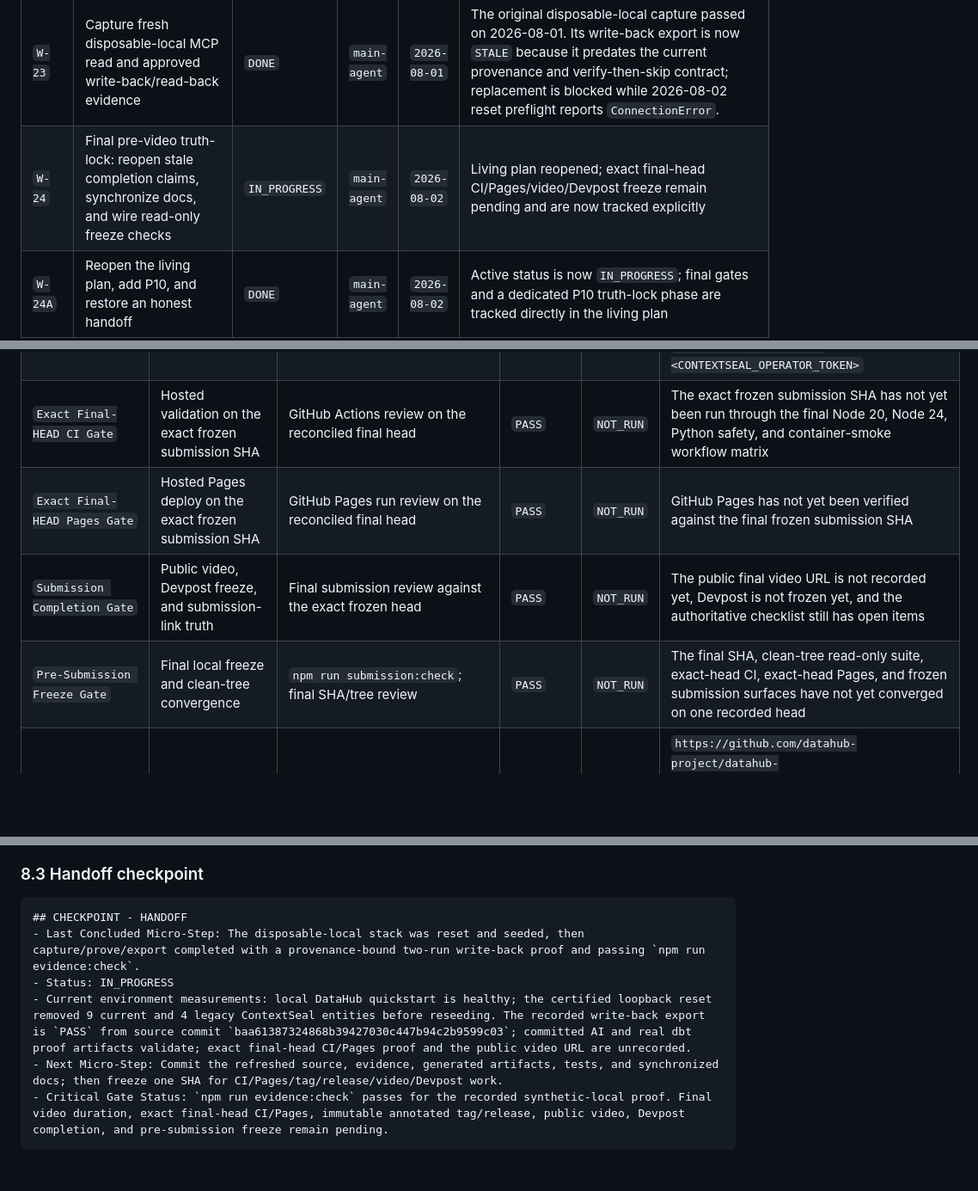
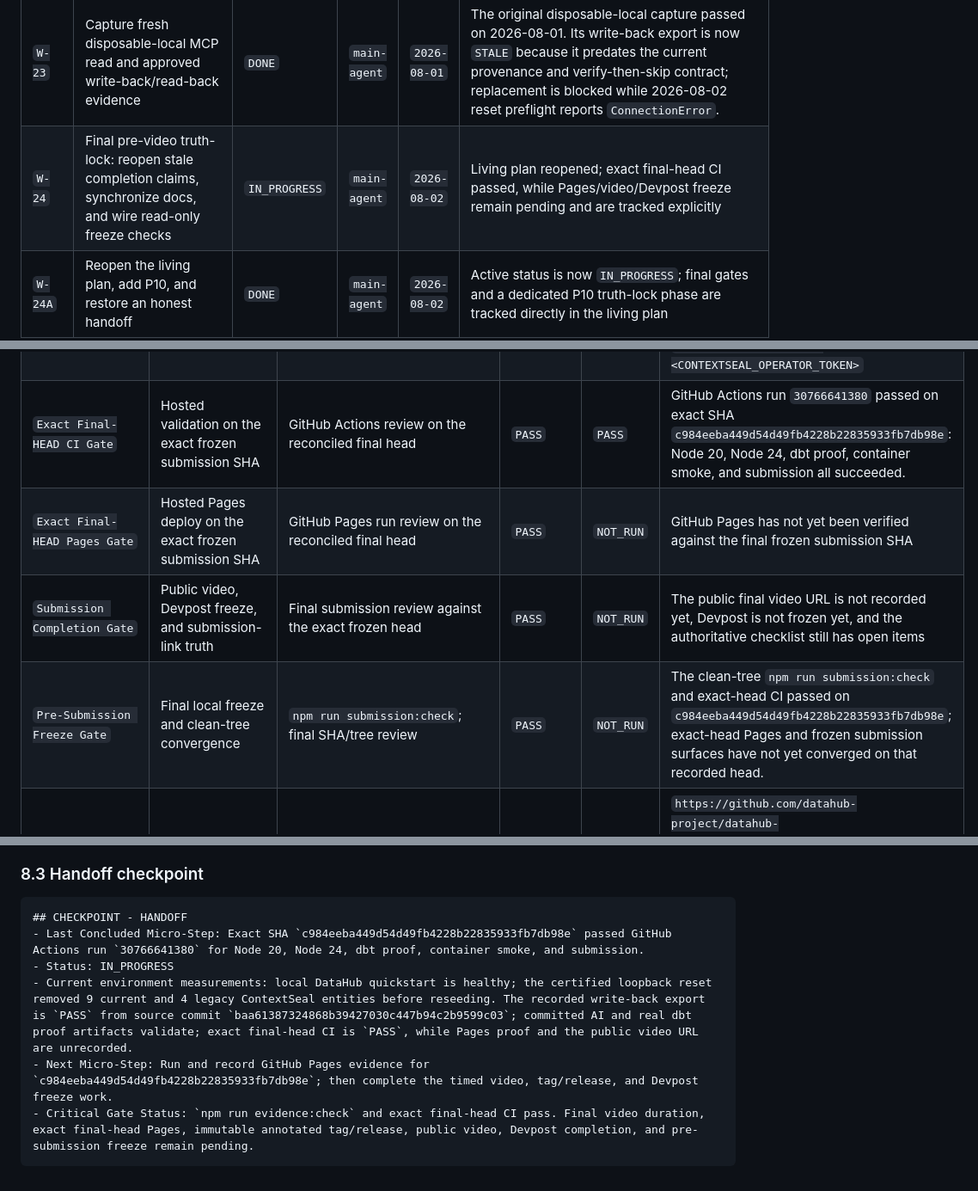
Before and after one commit to zyganali-glitch/ContextSeal, a Markdown page: plans/PLAN_20260721_contextseal_hackathon_win.md, 3 parts joined by grey strips. Shown at 86% size. Drawn GitHub-style; blank space fills up the shorter version.

````diff
--- a/plans/PLAN_20260721_contextseal_hackathon_win.md
+++ b/plans/PLAN_20260721_contextseal_hackathon_win.md
@@ -341,7 +341,7 @@ These rows are binding execution specs. If implementation diverges, the plan mus
 | `W-21` | Mechanically enforce plan closure, dependency, and handoff integrity | `DONE` | `main-agent` | `2026-08-01` | `scripts/check-plan-integrity.js`, `tests/plan-integrity.test.js`, and `npm run check` now reject missing handoff fields, invalid evidence states, closed phases with open dependencies, and closed phases whose required gates are not `PASS`; `npm run validate` passed |
 | `W-22` | Capture live raw MCP evidence before datahub-mode analysis and make the UI order truthful | `DONE` | `main-agent` | `2026-08-01` | `src/datahub/analysis.js` captures and closes raw MCP reads before deterministic datahub-mode analysis; focused tests prove ordering, fixture impact retention, and fail-closed cleanup; fixture browser review and `npm run validate` passed |
 | `W-23` | Capture fresh disposable-local MCP read and approved write-back/read-back evidence | `DONE` | `main-agent` | `2026-08-01` | The original disposable-local capture passed on 2026-08-01. Its write-back export is now `STALE` because it predates the current provenance and verify-then-skip contract; replacement is blocked while 2026-08-02 reset preflight reports `ConnectionError`. |
-| `W-24` | Final pre-video truth-lock: reopen stale completion claims, synchronize docs, and wire read-only freeze checks | `IN_PROGRESS` | `main-agent` | `2026-08-02` | Living plan reopened; exact final-head CI/Pages/video/Devpost freeze remain pending and are now tracked explicitly |
+| `W-24` | Final pre-video truth-lock: reopen stale completion claims, synchronize docs, and wire read-only freeze checks | `IN_PROGRESS` | `main-agent` | `2026-08-02` | Living plan reopened; exact final-head CI passed, while Pages/video/Devpost freeze remain pending and are tracked explicitly |
 | `W-24A` | Reopen the living plan, add P10, and restore an honest handoff | `DONE` | `main-agent` | `2026-08-02` | Active status is now `IN_PROGRESS`; final gates and a dedicated P10 truth-lock phase are tracked directly in the living plan |
 | `W-24B` | Bind plan integrity to checklist state, Devpost placeholder state, and committed AI/dbt proof artifacts | `DONE` | `main-agent` | `2026-08-02` | `scripts/check-plan-integrity.js` and `tests/plan-integrity.test.js` now fail closed when placeholders, unchecked checklist items, or missing proof artifacts contradict plan closure |
 | `W-24C` | Sync live-mode docs, helper scripts, and environment surfaces to the exact operator contract and MCP pin | `DONE` | `main-agent` | `2026-08-02` | README, Turkish README, live setup guides, `.env.example`, `scripts/run-live-proof.js`, and `scripts/recover-w23.ps1` now converge on `mcp-server-datahub@0.6.0`, `Authorization: Bearer`, and the target allowlist contract |
@@ -426,10 +426,10 @@ These rows are binding execution specs. If implementation diverges, the plan mus
 | `No-Paid-Dependency Gate` | New roadmap work | Dependency and tool review | `PASS` | `PASS` | Roadmap constrained to free/open-source/local-first paths |
 | `Submission Surface Parity Gate` | README, Devpost, judging docs, UI copy | Cross-surface diff review | `PASS` | `PASS` | English and Turkish parity review passed on 2026-08-01; `npm run validate` passed and targeted scans found no stale category, duration, tool-name, path, or evidence-boundary claims |
 | `Live Documentation Contract Gate` | Live-mode docs, helper scripts, and environment surfaces | `node --test tests/documentation-contracts.test.js`; targeted contract review | `PASS` | `PASS` | README, Turkish README, live setup guides, `.env.example`, and helper scripts now agree on `mcp-server-datahub@0.6.0`, `CONTEXTSEAL_OPERATOR_TOKEN`, non-empty `CONTEXTSEAL_ALLOWED_TARGET_URNS`, and `Authorization: Bearer <CONTEXTSEAL_OPERATOR_TOKEN>` |
-| `Exact Final-HEAD CI Gate` | Hosted validation on the exact frozen submission SHA | GitHub Actions review on the reconciled final head | `PASS` | `NOT_RUN` | The exact frozen submission SHA has not yet been run through the final Node 20, Node 24, Python safety, and container-smoke workflow matrix |
+| `Exact Final-HEAD CI Gate` | Hosted validation on the exact frozen submission SHA | GitHub Actions review on the reconciled final head | `PASS` | `PASS` | GitHub Actions run `30766641380` passed on exact SHA `c984eeba449d54d49fb4228b22835933fb7db98e`: Node 20, Node 24, dbt proof, container smoke, and submission all succeeded. |
 | `Exact Final-HEAD Pages Gate` | Hosted Pages deploy on the exact frozen submission SHA | GitHub Pages run review on the reconciled final head | `PASS` | `NOT_RUN` | GitHub Pages has not yet been verified against the final frozen submission SHA |
 | `Submission Completion Gate` | Public video, Devpost freeze, and submission-link truth | Final submission review against the exact frozen head | `PASS` | `NOT_RUN` | The public final video URL is not recorded yet, Devpost is not frozen yet, and the authoritative checklist still has open items |
-| `Pre-Submission Freeze Gate` | Final local freeze and clean-tree convergence | `npm run submission:check`; final SHA/tree review | `PASS` | `NOT_RUN` | The final SHA, clean-tree read-only suite, exact-head CI, exact-head Pages, and frozen submission surfaces have not yet converged on one recorded head |
+| `Pre-Submission Freeze Gate` | Final local freeze and clean-tree convergence | `npm run submission:check`; final SHA/tree review | `PASS` | `NOT_RUN` | The clean-tree `npm run submission:check` and exact-head CI passed on `c984eeba449d54d49fb4228b22835933fb7db98e`; exact-head Pages and frozen submission surfaces have not yet converged on that recorded head. |
 | `Maintainer Traction Gate` | PR and outreach surfaces | Public comment/outreach evidence | `PASS` | `PASS` | `https://github.com/datahub-project/datahub-skills/pull/35#issuecomment-5150779939`, published by `zyganali-glitch` at `2026-08-01T09:12:56Z`; public PR-page verification on 2026-08-02 records `OPEN / NOT MERGED / AWAITING MAINTAINER REVIEW` |
 | `Stretch Proof Gate` | Chosen extra upgrade only after core closure | Focused validation for chosen stretch | `PASS` | `PASS` | Typed downstream summary code and focused live-context tests pass; the fresh recorded write-back export preserves the current synthetic-local evidence boundary. |
 
@@ -476,9 +476,9 @@ These rows are binding execution specs. If implementation diverges, the plan mus
 
 ```markdown
 ## CHECKPOINT - HANDOFF
-- Last Concluded Micro-Step: The disposable-local stack was reset and seeded, then capture/prove/export completed with a provenance-bound two-run write-back proof and passing `npm run evidence:check`.
+- Last Concluded Micro-Step: Exact SHA `c984eeba449d54d49fb4228b22835933fb7db98e` passed GitHub Actions run `30766641380` for Node 20, Node 24, dbt proof, container smoke, and submission.
 - Status: IN_PROGRESS
-- Current environment measurements: local DataHub quickstart is healthy; the certified loopback reset removed 9 current and 4 legacy ContextSeal entities before reseeding. The recorded write-back export is `PASS` from source commit `baa61387324868b39427030c447b94c2b9599c03`; committed AI and real dbt proof artifacts validate; exact final-head CI/Pages proof and the public video URL are unrecorded.
-- Next Micro-Step: Commit the refreshed source, evidence, generated artifacts, tests, and synchronized docs; then freeze one SHA for CI/Pages/tag/release/video/Devpost work.
-- Critical Gate Status: `npm run evidence:check` passes for the recorded synthetic-local proof. Final video duration, exact final-head CI/Pages, immutable annotated tag/release, public video, Devpost completion, and pre-submission freeze remain pending.
+- Current environment measurements: local DataHub quickstart is healthy; the certified loopback reset removed 9 current and 4 legacy ContextSeal entities before reseeding. The recorded write-back export is `PASS` from source commit `baa61387324868b39427030c447b94c2b9599c03`; committed AI and real dbt proof artifacts validate; exact final-head CI is `PASS`, while Pages proof and the public video URL are unrecorded.
+- Next Micro-Step: Run and record GitHub Pages evidence for `c984eeba449d54d49fb4228b22835933fb7db98e`; then complete the timed video, tag/release, and Devpost freeze work.
+- Critical Gate Status: `npm run evidence:check` and exact final-head CI pass. Final video duration, exact final-head Pages, immutable annotated tag/release, public video, Devpost completion, and pre-submission freeze remain pending.
 ```
````
Also changed, not shown: other parts of plans/PLAN_20260721_contextseal_hackathon_win.md (+3 -3 lines), docs/EVIDENCE_MANIFEST.md (+2 -2 lines), docs/PRE_SUBMISSION_CHECKLIST.md (+17 -17 lines).
